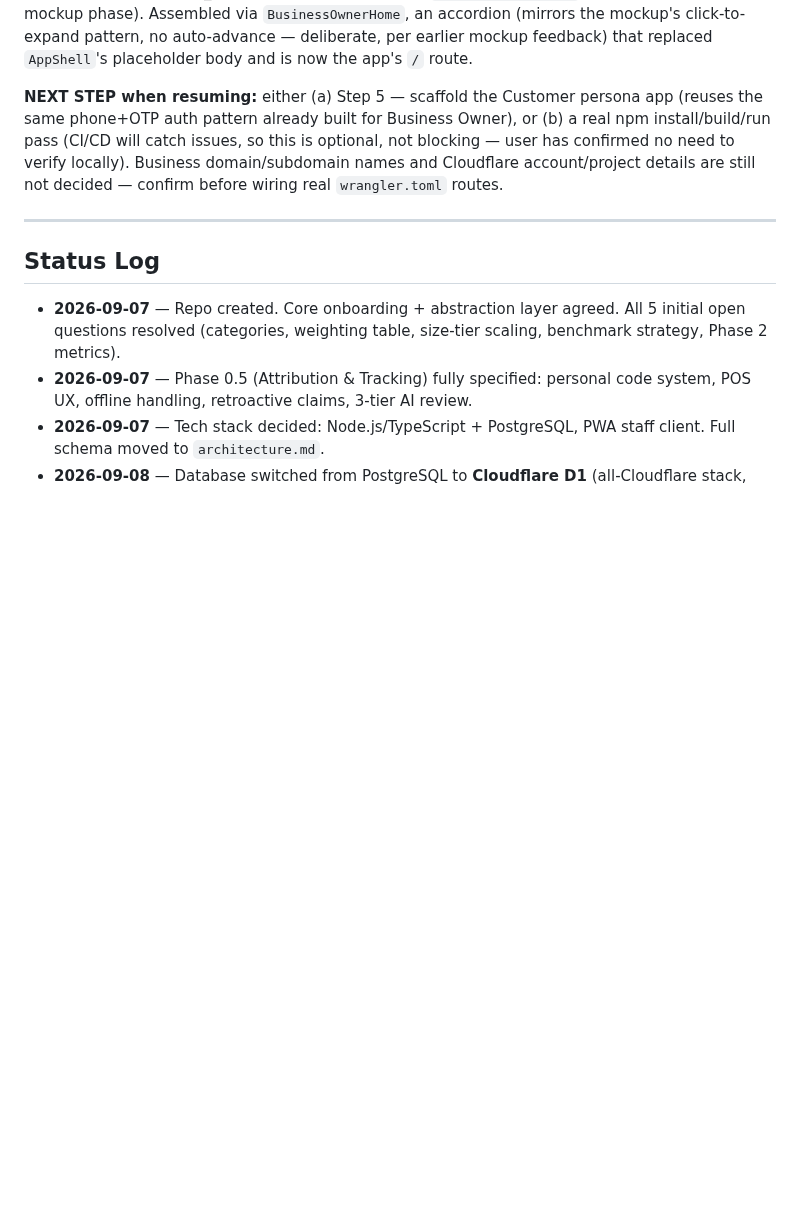
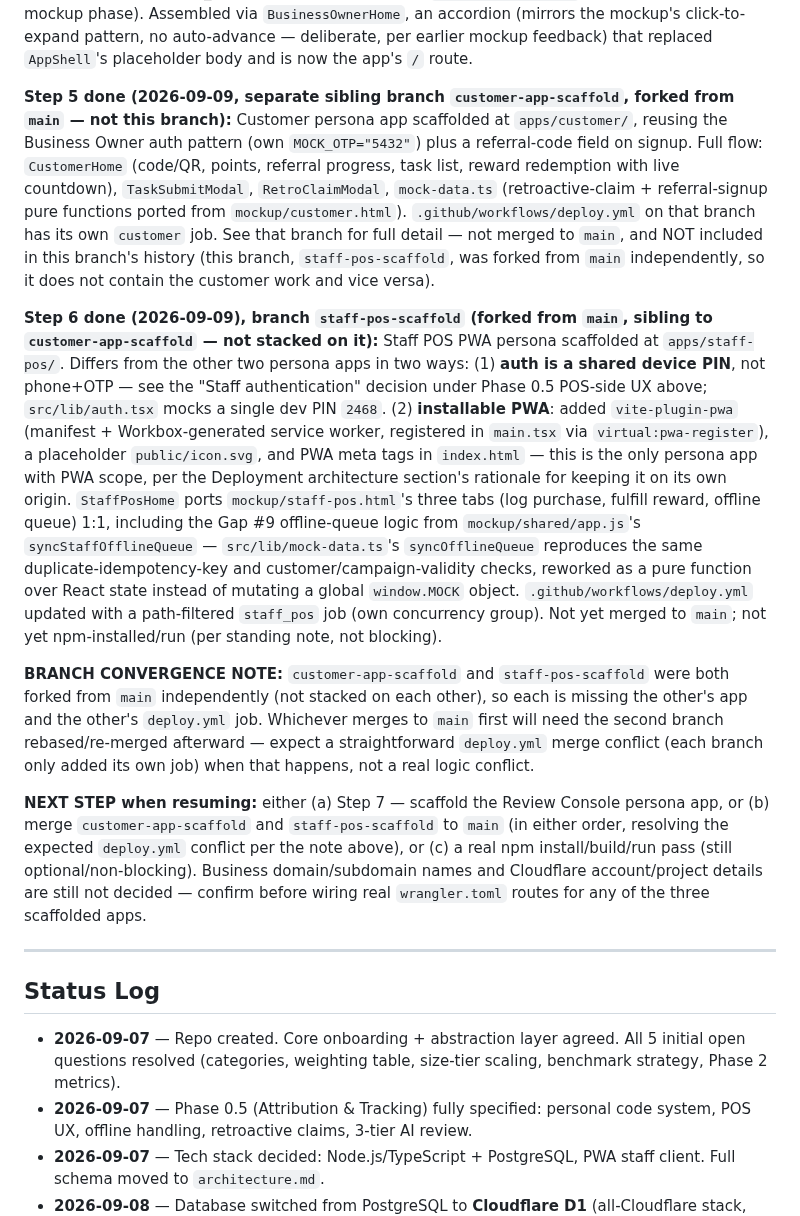
Before and after one commit to allocsys/ai-campaign-builder, a Markdown page: plan.md, the part around the change. Rendered like a GitHub page; blank space fills up the shorter version.

Commit message:
plan.md: document Step 6 (Staff POS scaffold) completion on this branch; note customer app was done in parallel on a sibling branch

```diff
--- a/plan.md
+++ b/plan.md
@@ -261,7 +261,13 @@ Each app is a fully self-contained Vite project, deployed as its own Cloudflare
 
 **Step 4 done (2026-09-08, same branch):** all 8 Business Owner tabs built against stub `mock-data.ts` and wired in — Onboarding (post-launch Next Steps checklist), Dashboard (active campaign tasks/rewards), Insights (read-only Phase 2 cards), Suggestions (Phase 3 Apply/Dismiss, low/high risk tiers), Autopilot (Phase 4 eligibility gate + toggle), Microsite Builder (module enable/disable, no reordering), Settings (business profile, SMS wallet, subscription/billing card), Sends Log (notifications_log view, carries forward the `table-layout:fixed` mobile CSS fix from the mockup phase). Assembled via `BusinessOwnerHome`, an accordion (mirrors the mockup's click-to-expand pattern, no auto-advance — deliberate, per earlier mockup feedback) that replaced `AppShell`'s placeholder body and is now the app's `/` route.
 
-**NEXT STEP when resuming:** either (a) Step 5 — scaffold the Customer persona app (reuses the same phone+OTP auth pattern already built for Business Owner), or (b) a real npm install/build/run pass (CI/CD will catch issues, so this is optional, not blocking — user has confirmed no need to verify locally). Business domain/subdomain names and Cloudflare account/project details are still not decided — confirm before wiring real `wrangler.toml` routes.
+**Step 5 done (2026-09-09, separate sibling branch `customer-app-scaffold`, forked from `main` — not this branch):** Customer persona app scaffolded at `apps/customer/`, reusing the Business Owner auth pattern (own `MOCK_OTP="5432"`) plus a referral-code field on signup. Full flow: `CustomerHome` (code/QR, points, referral progress, task list, reward redemption with live countdown), `TaskSubmitModal`, `RetroClaimModal`, `mock-data.ts` (retroactive-claim + referral-signup pure functions ported from `mockup/customer.html`). `.github/workflows/deploy.yml` on that branch has its own `customer` job. See that branch for full detail — not merged to `main`, and NOT included in this branch's history (this branch, `staff-pos-scaffold`, was forked from `main` independently, so it does not contain the customer work and vice versa).
+
+**Step 6 done (2026-09-09), branch `staff-pos-scaffold` (forked from `main`, sibling to `customer-app-scaffold` — not stacked on it):** Staff POS PWA persona scaffolded at `apps/staff-pos/`. Differs from the other two persona apps in two ways: (1) **auth is a shared device PIN**, not phone+OTP — see the "Staff authentication" decision under Phase 0.5 POS-side UX above; `src/lib/auth.tsx` mocks a single dev PIN `2468`. (2) **installable PWA**: added `vite-plugin-pwa` (manifest + Workbox-generated service worker, registered in `main.tsx` via `virtual:pwa-register`), a placeholder `public/icon.svg`, and PWA meta tags in `index.html` — this is the only persona app with PWA scope, per the Deployment architecture section's rationale for keeping it on its own origin. `StaffPosHome` ports `mockup/staff-pos.html`'s three tabs (log purchase, fulfill reward, offline queue) 1:1, including the Gap #9 offline-queue logic from `mockup/shared/app.js`'s `syncStaffOfflineQueue` — `src/lib/mock-data.ts`'s `syncOfflineQueue` reproduces the same duplicate-idempotency-key and customer/campaign-validity checks, reworked as a pure function over React state instead of mutating a global `window.MOCK` object. `.github/workflows/deploy.yml` updated with a path-filtered `staff_pos` job (own concurrency group). Not yet merged to `main`; not yet npm-installed/run (per standing note, not blocking).
+
+**BRANCH CONVERGENCE NOTE:** `customer-app-scaffold` and `staff-pos-scaffold` were both forked from `main` independently (not stacked on each other), so each is missing the other's app and the other's `deploy.yml` job. Whichever merges to `main` first will need the second branch rebased/re-merged afterward — expect a straightforward `deploy.yml` merge conflict (each branch only added its own job) when that happens, not a real logic conflict.
+
+**NEXT STEP when resuming:** either (a) Step 7 — scaffold the Review Console persona app, or (b) merge `customer-app-scaffold` and `staff-pos-scaffold` to `main` (in either order, resolving the expected `deploy.yml` conflict per the note above), or (c) a real npm install/build/run pass (still optional/non-blocking). Business domain/subdomain names and Cloudflare account/project details are still not decided — confirm before wiring real `wrangler.toml` routes for any of the three scaffolded apps.
 
 ---
 
```
